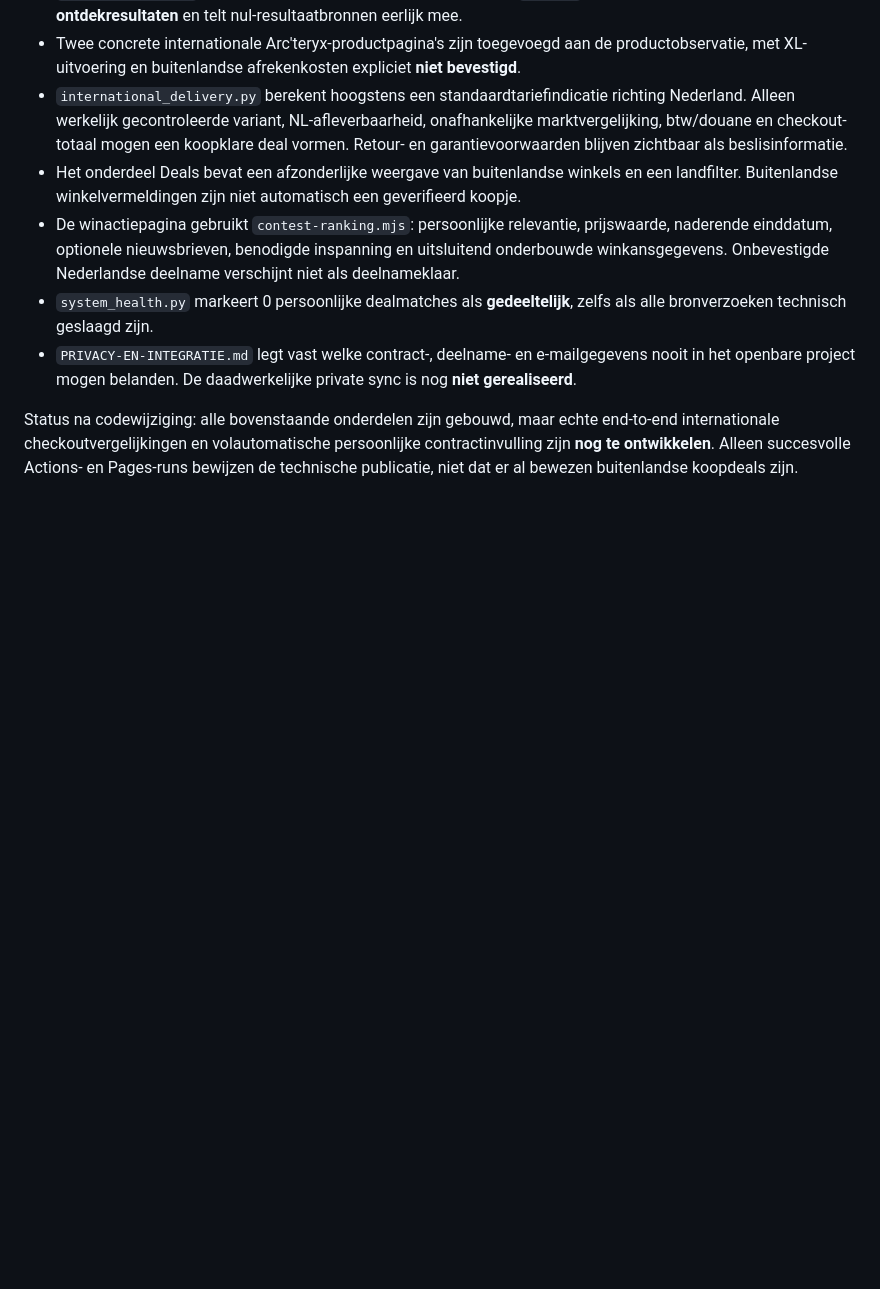
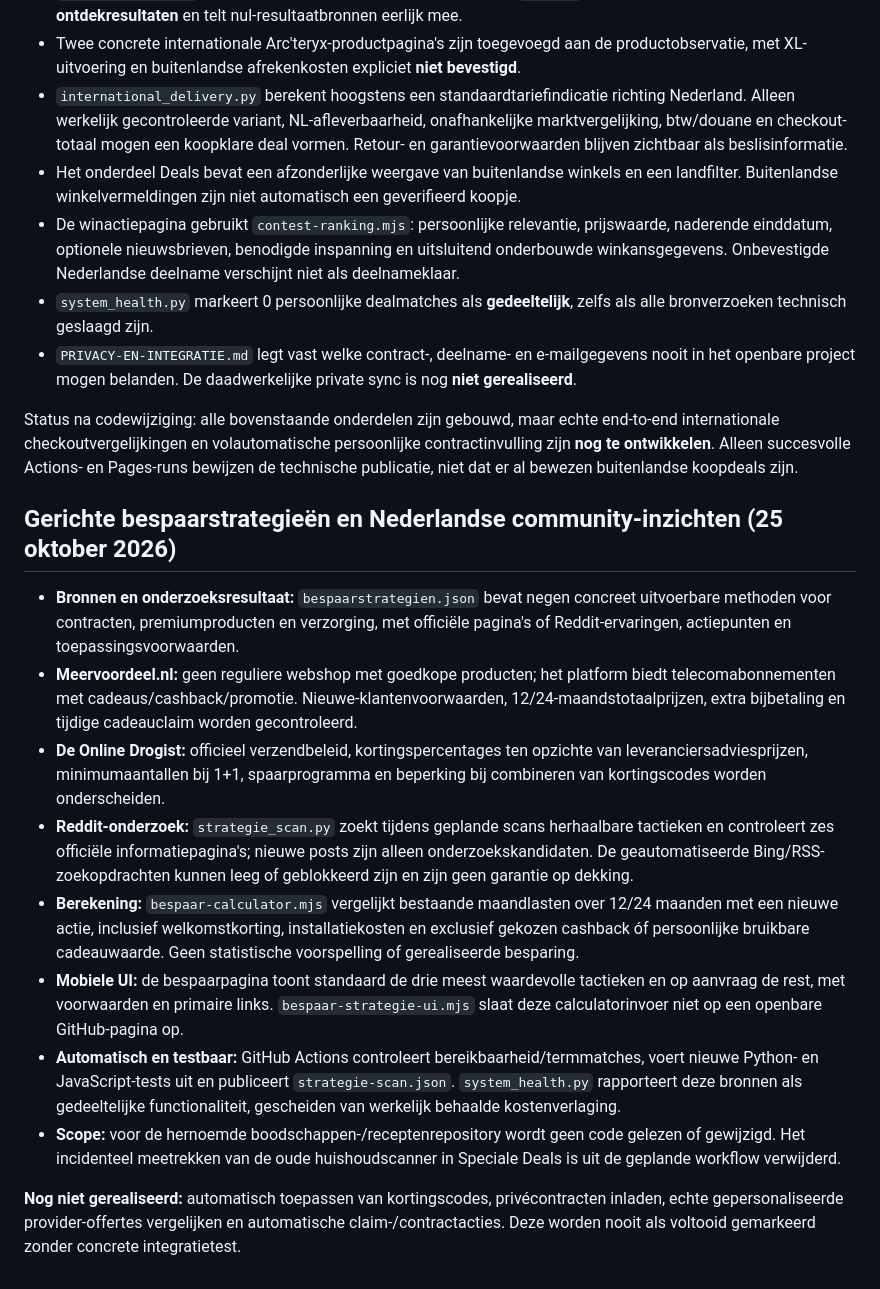
Before and after one commit to DASPHHS/specialedeals, a Markdown page: README.md, the part around the change. Rendered like a GitHub page; blank space fills up the shorter version.

Commit message:
Document actionable Reddit/Meervoordeel/Drogist savings integration, tests and remaining gaps

```diff
--- a/README.md
+++ b/README.md
@@ -102,3 +102,16 @@ Eén hoofdnavigatie met ingebouwde detailmodules en deeplinks. `system_health.py
 - `PRIVACY-EN-INTEGRATIE.md` legt vast welke contract-, deelname- en e-mailgegevens nooit in het openbare project mogen belanden. De daadwerkelijke private sync is nog **niet gerealiseerd**.
 
 Status na codewijziging: alle bovenstaande onderdelen zijn gebouwd, maar echte end-to-end internationale checkoutvergelijkingen en volautomatische persoonlijke contractinvulling zijn **nog te ontwikkelen**. Alleen succesvolle Actions- en Pages-runs bewijzen de technische publicatie, niet dat er al bewezen buitenlandse koopdeals zijn.
+
+## Gerichte bespaarstrategieën en Nederlandse community-inzichten (25 oktober 2026)
+
+- **Bronnen en onderzoeksresultaat:** `bespaarstrategien.json` bevat negen concreet uitvoerbare methoden voor contracten, premiumproducten en verzorging, met officiële pagina's of Reddit-ervaringen, actiepunten en toepassingsvoorwaarden.
+- **Meervoordeel.nl:** geen reguliere webshop met goedkope producten; het platform biedt telecomabonnementen met cadeaus/cashback/promotie. Nieuwe-klantenvoorwaarden, 12/24-maandstotaalprijzen, extra bijbetaling en tijdige cadeauclaim worden gecontroleerd.
+- **De Online Drogist:** officieel verzendbeleid, kortingspercentages ten opzichte van leveranciersadviesprijzen, minimumaantallen bij 1+1, spaarprogramma en beperking bij combineren van kortingscodes worden onderscheiden.
+- **Reddit-onderzoek:** `strategie_scan.py` zoekt tijdens geplande scans herhaalbare tactieken en controleert zes officiële informatiepagina's; nieuwe posts zijn alleen onderzoekskandidaten. De geautomatiseerde Bing/RSS-zoekopdrachten kunnen leeg of geblokkeerd zijn en zijn geen garantie op dekking.
+- **Berekening:** `bespaar-calculator.mjs` vergelijkt bestaande maandlasten over 12/24 maanden met een nieuwe actie, inclusief welkomstkorting, installatiekosten en exclusief gekozen cashback óf persoonlijke bruikbare cadeauwaarde. Geen statistische voorspelling of gerealiseerde besparing.
+- **Mobiele UI:** de bespaarpagina toont standaard de drie meest waardevolle tactieken en op aanvraag de rest, met voorwaarden en primaire links. `bespaar-strategie-ui.mjs` slaat deze calculatorinvoer niet op een openbare GitHub-pagina op.
+- **Automatisch en testbaar:** GitHub Actions controleert bereikbaarheid/termmatches, voert nieuwe Python- en JavaScript-tests uit en publiceert `strategie-scan.json`. `system_health.py` rapporteert deze bronnen als gedeeltelijke functionaliteit, gescheiden van werkelijk behaalde kostenverlaging.
+- **Scope:** voor de hernoemde boodschappen-/receptenrepository wordt geen code gelezen of gewijzigd. Het incidenteel meetrekken van de oude huishoudscanner in Speciale Deals is uit de geplande workflow verwijderd.
+
+**Nog niet gerealiseerd:** automatisch toepassen van kortingscodes, privécontracten inladen, echte gepersonaliseerde provider-offertes vergelijken en automatische claim-/contractacties. Deze worden nooit als voltooid gemarkeerd zonder concrete integratietest.
```
